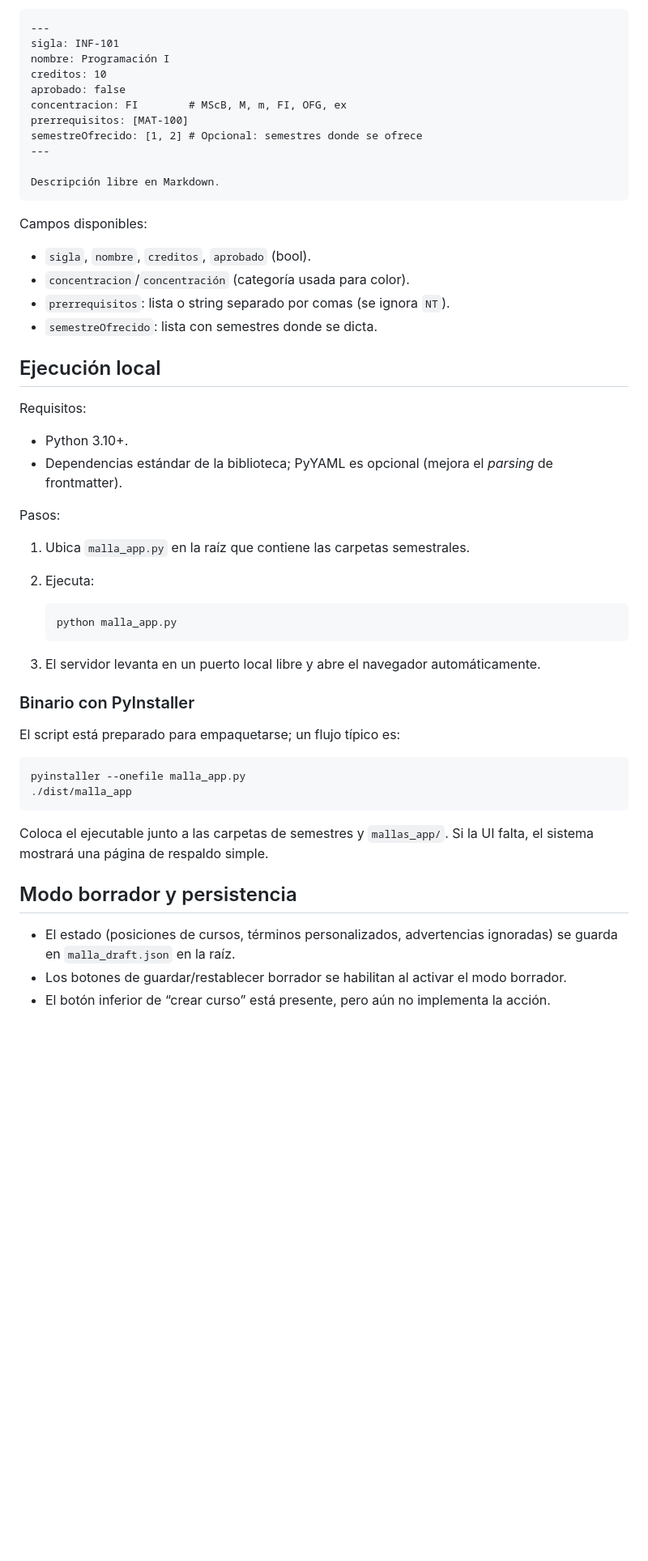
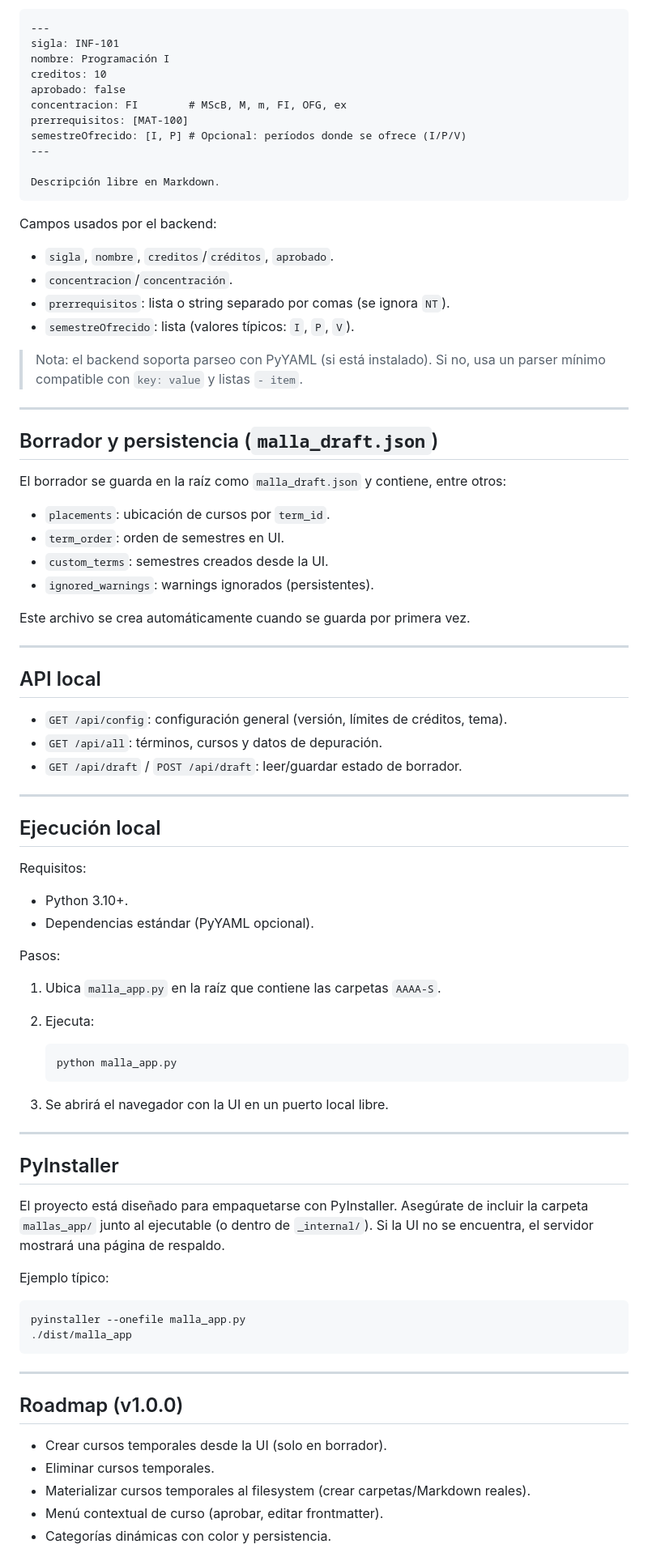
Before and after one commit to sebasaezz/mallatest, a Markdown page: README.md, the part around one of its changes. Shown at 81% size. Rendered like a GitHub page; blank space fills up the shorter version.

````diff
--- a/README.md
+++ b/README.md
@@ -49,51 +76,83 @@ creditos: 10
 aprobado: false
 concentracion: FI        # MScB, M, m, FI, OFG, ex
 prerrequisitos: [MAT-100]
-semestreOfrecido: [1, 2] # Opcional: semestres donde se ofrece
+semestreOfrecido: [I, P] # Opcional: períodos donde se ofrece (I/P/V)
 ---
 
 Descripción libre en Markdown.
 ```
 
-Campos disponibles:
+Campos usados por el backend:
 
-- `sigla`, `nombre`, `creditos`, `aprobado` (bool).
-- `concentracion`/`concentración` (categoría usada para color).
-- `prerrequisitos`: lista o string separado por comas (se ignora `NT`).
-- `semestreOfrecido`: lista con semestres donde se dicta.
+* `sigla`, `nombre`, `creditos`/`créditos`, `aprobado`.
+* `concentracion`/`concentración`.
+* `prerrequisitos`: lista o string separado por comas (se ignora `NT`).
+* `semestreOfrecido`: lista (valores típicos: `I`, `P`, `V`).
+
+> Nota: el backend soporta parseo con PyYAML (si está instalado). Si no, usa un parser mínimo compatible con `key: value` y listas `- item`.
+
+---
+
+## Borrador y persistencia (`malla_draft.json`)
+
+El borrador se guarda en la raíz como `malla_draft.json` y contiene, entre otros:
+
+* `placements`: ubicación de cursos por `term_id`.
+* `term_order`: orden de semestres en UI.
+* `custom_terms`: semestres creados desde la UI.
+* `ignored_warnings`: warnings ignorados (persistentes).
+
+Este archivo se crea automáticamente cuando se guarda por primera vez.
+
+---
+
+## API local
+
+* `GET /api/config`: configuración general (versión, límites de créditos, tema).
+* `GET /api/all`: términos, cursos y datos de depuración.
+* `GET /api/draft` / `POST /api/draft`: leer/guardar estado de borrador.
+
+---
 
 ## Ejecución local
 
 Requisitos:
 
-- Python 3.10+.
-- Dependencias estándar de la biblioteca; PyYAML es opcional (mejora el _parsing_ de frontmatter).
+* Python 3.10+.
+* Dependencias estándar (PyYAML opcional).
 
 Pasos:
 
-1. Ubica `malla_app.py` en la raíz que contiene las carpetas semestrales.
+1. Ubica `malla_app.py` en la raíz que contiene las carpetas `AAAA-S`.
+
 2. Ejecuta:
 
    ```bash
    python malla_app.py
    ```
 
-3. El servidor levanta en un puerto local libre y abre el navegador automáticamente.
+3. Se abrirá el navegador con la UI en un puerto local libre.
 
-### Binario con PyInstaller
+---
 
-El script está preparado para empaquetarse; un flujo típico es:
+## PyInstaller
+
+El proyecto está diseñado para empaquetarse con PyInstaller. Asegúrate de incluir la carpeta `mallas_app/` junto al ejecutable (o dentro de `_internal/`). Si la UI no se encuentra, el servidor mostrará una página de respaldo.
+
+Ejemplo típico:
 
 ```bash
 pyinstaller --onefile malla_app.py
 ./dist/malla_app
 ```
 
-Coloca el ejecutable junto a las carpetas de semestres y `mallas_app/`. Si la UI falta, el sistema mostrará una página de respaldo simple.
+---
 
-## Modo borrador y persistencia
+## Roadmap (v1.0.0)
 
-- El estado (posiciones de cursos, términos personalizados, advertencias ignoradas) se guarda en `malla_draft.json` en la raíz.
-- Los botones de guardar/restablecer borrador se habilitan al activar el modo borrador.
-- El botón inferior de “crear curso” está presente, pero aún no implementa la acción.
+* Crear cursos temporales desde la UI (solo en borrador).
+* Eliminar cursos temporales.
+* Materializar cursos temporales al filesystem (crear carpetas/Markdown reales).
+* Menú contextual de curso (aprobar, editar frontmatter).
+* Categorías dinámicas con color y persistencia.
 
````
Also changed, not shown: other parts of README.md (+51 -28 lines).
